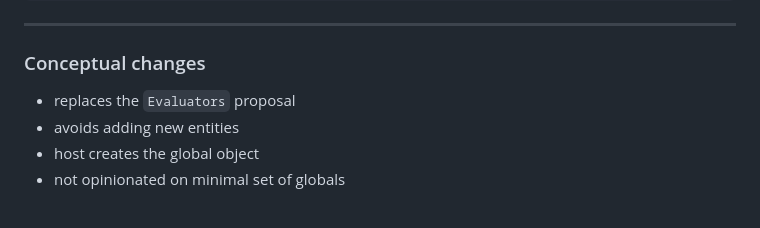
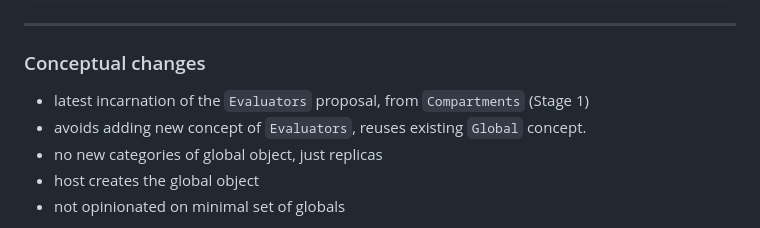
Before and after one commit to endojs/proposal-new-global, a Markdown page: slides/slides.md, the part around the change. GitHub-like rendering.

Commit message:
Apply suggestions from code review
Co-authored-by: Kris Kowal <kriskowal@kriskowal.com>

```diff
--- a/slides/slides.md
+++ b/slides/slides.md
@@ -63,8 +63,9 @@ interface Global {
 ---
 ### Conceptual changes
 
-- replaces the `Evaluators` proposal
-- avoids adding new entities
+- latest incarnation of the `Evaluators` proposal, from `Compartments` (Stage 1)
+- avoids adding new concept of `Evaluators`, reuses existing `Global` concept.
+- no new categories of global object, just replicas
 - host creates the global object
 - not opinionated on minimal set of globals
 
```
